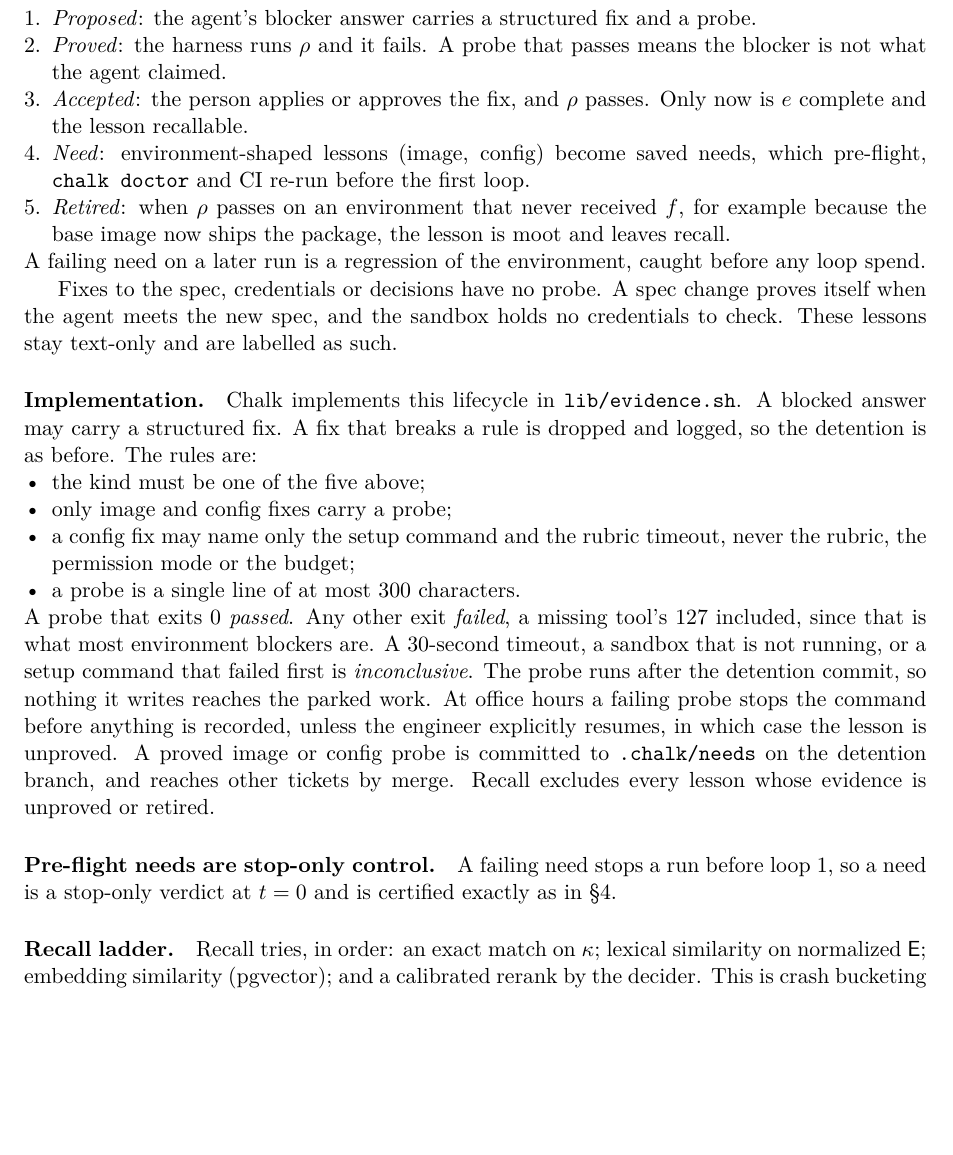
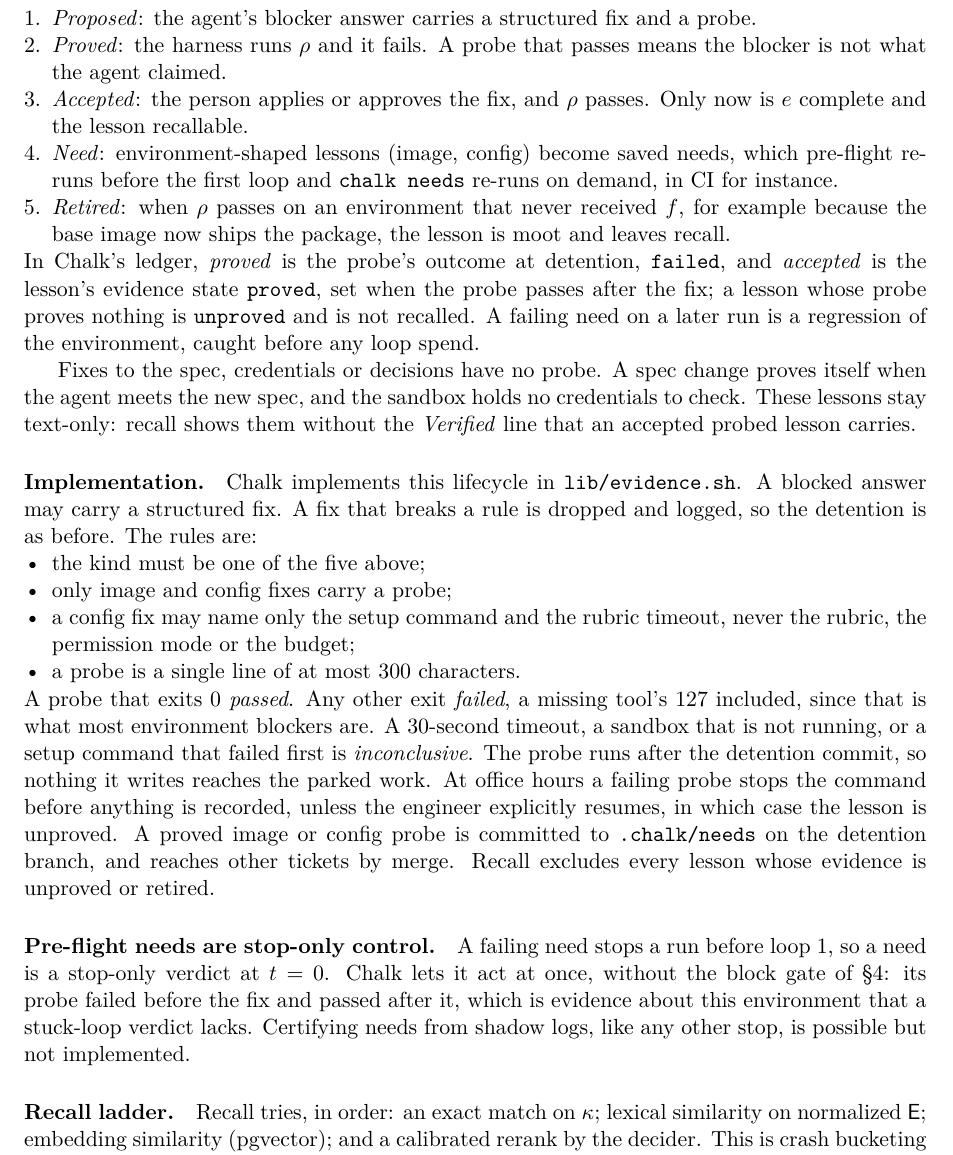
Before and after one commit to khalaharvi/chalk, a LaTeX paper (docs/paper/main.tex): part of page 8 of 18, cut so that both start at the same text, the shorter picture padded with empty space. Compiled offline with pdfLaTeX.

Commit message:
fix(evidence): keep agent fixes to one config line, and retire only the lesson a need names
- A config fix whose value held a line break passed the allow-list, and
  the next step told the engineer to paste lines that set other keys,
  such as CHALK_TEST_CMD. Such a fix is now dropped, saying why.
- chalk needs retired a lesson by the ID in .chalk/needs, which reaches
  other machines by merge, where it can name another lesson. It now
  retires only a lesson of this repository with that ticket and probe.
- office-hours --unproved resumed into a pre-flight that ran the same
  failing need and detained the run again. The resumed run now skips it.
- A need was not saved when another need's probe ended with its text
  (cmake --version and make --version); probes are now compared exactly.
- chalk needs --prune dropped comments and every line it could not parse;
  it now removes only the retired needs' lines.
- With the decider's rerank on, recall left out the "Verified:" line of a
  proved lesson.
- The paper no longer says needs are certified like stops, or that
  chalk doctor runs them, and maps its lesson states to the ledger's.

Co-Authored-By: Claude Opus 5.5 <noreply@anthropic.com>
Claude-Session: https://claude.ai/code/session_01LckpftGzBd1XVG7rLmJryf

```diff
--- a/docs/paper/main.tex
+++ b/docs/paper/main.tex
@@ -294,12 +294,13 @@ A lesson moves through \emph{proposed}, \emph{proved}, \emph{accepted}, \emph{ne
 \item \emph{Proposed}: the agent's blocker answer carries a structured fix and a probe.
 \item \emph{Proved}: the harness runs $\rho$ and it fails. A probe that passes means the blocker is not what the agent claimed.
 \item \emph{Accepted}: the person applies or approves the fix, and $\rho$ passes. Only now is $e$ complete and the lesson recallable.
-\item \emph{Need}: environment-shaped lessons (image, config) become saved needs, which pre-flight, \texttt{chalk doctor} and CI re-run before the first loop.
+\item \emph{Need}: environment-shaped lessons (image, config) become saved needs, which pre-flight re-runs before the first loop and \texttt{chalk needs} re-runs on demand, in CI for instance.
 \item \emph{Retired}: when $\rho$ passes on an environment that never received $f$, for example because the base image now ships the package, the lesson is moot and leaves recall.
 \end{enumerate}
+In Chalk's ledger, \emph{proved} is the probe's outcome at detention, \texttt{failed}, and \emph{accepted} is the lesson's evidence state \texttt{proved}, set when the probe passes after the fix; a lesson whose probe proves nothing is \texttt{unproved} and is not recalled.
 A failing need on a later run is a regression of the environment, caught before any loop spend.
 
-Fixes to the spec, credentials or decisions have no probe. A spec change proves itself when the agent meets the new spec, and the sandbox holds no credentials to check. These lessons stay text-only and are labelled as such.
+Fixes to the spec, credentials or decisions have no probe. A spec change proves itself when the agent meets the new spec, and the sandbox holds no credentials to check. These lessons stay text-only: recall shows them without the \emph{Verified} line that an accepted probed lesson carries.
 
 \paragraph{Implementation.}
 Chalk implements this lifecycle in \texttt{lib/evidence.sh}. A blocked answer may carry a structured fix. A fix that breaks a rule is dropped and logged, so the detention is as before. The rules are:
@@ -312,7 +313,7 @@ Chalk implements this lifecycle in \texttt{lib/evidence.sh}. A blocked answer ma
 A probe that exits 0 \emph{passed}. Any other exit \emph{failed}, a missing tool's 127 included, since that is what most environment blockers are. A 30-second timeout, a sandbox that is not running, or a setup command that failed first is \emph{inconclusive}. The probe runs after the detention commit, so nothing it writes reaches the parked work. At office hours a failing probe stops the command before anything is recorded, unless the engineer explicitly resumes, in which case the lesson is unproved. A proved image or config probe is committed to \texttt{.chalk/needs} on the detention branch, and reaches other tickets by merge. Recall excludes every lesson whose evidence is unproved or retired.
 
 \paragraph{Pre-flight needs are stop-only control.}
-A failing need stops a run before loop 1, so a need is a stop-only verdict at $t=0$ and is certified exactly as in \S\ref{sec:stop}.
+A failing need stops a run before loop 1, so a need is a stop-only verdict at $t=0$. Chalk lets it act at once, without the block gate of \S\ref{sec:stop}: its probe failed before the fix and passed after it, which is evidence about this environment that a stuck-loop verdict lacks. Certifying needs from shadow logs, like any other stop, is possible but not implemented.
 
 \paragraph{Recall ladder.}
 Recall tries, in order: an exact match on $\kappa$; lexical similarity on normalized $\Eerr$; embedding similarity (pgvector); and a calibrated rerank by the decider. This is crash bucketing applied to agent memory, with exact signatures first and learned similarity after \citep{glerum2009wer,rodrigues2022tracesim}. Putting a recalled lesson into the prompt changes the trajectory, so recall is \emph{not} exactly evaluable from shadow logs. We measure each rung's precision offline, on seeded faults whose correct lesson is known (\S\ref{sec:eval}).
```
Also changed, not shown: docs/guide/running/failures.md (+2 -1 lines), 6 other files.
